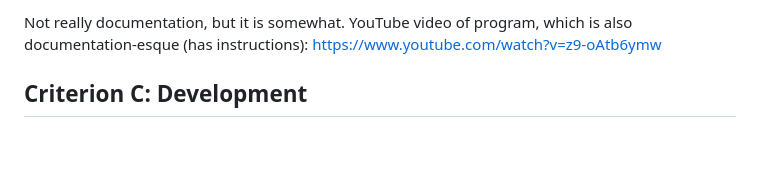
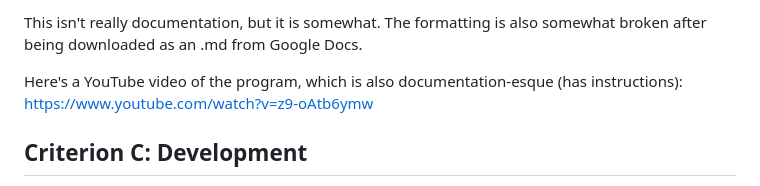
Before and after one commit to tintinnabuIa/juniebjonesrecordproject, a Markdown page: README.md, the part around the change. Rendered like a GitHub page; blank space fills up the shorter version.

```diff
--- a/README.md
+++ b/README.md
@@ -1,5 +1,6 @@
-Not really documentation, but it is somewhat.
-YouTube video of program, which is also documentation-esque (has instructions): https://www.youtube.com/watch?v=z9-oAtb6ymw
+This isn't really documentation, but it is somewhat. The formatting is also somewhat broken after being downloaded as an .md from Google Docs.
+
+Here's a YouTube video of the program, which is also documentation-esque (has instructions): https://www.youtube.com/watch?v=z9-oAtb6ymw
 
 ## **Criterion C: Development**
 
```
